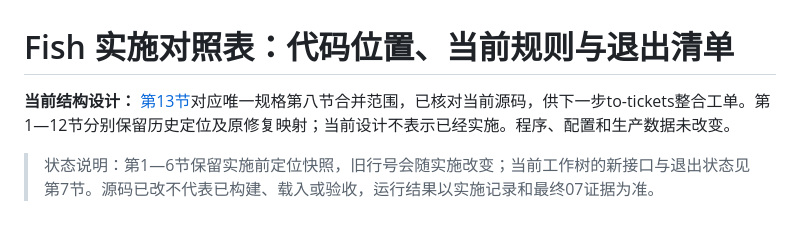
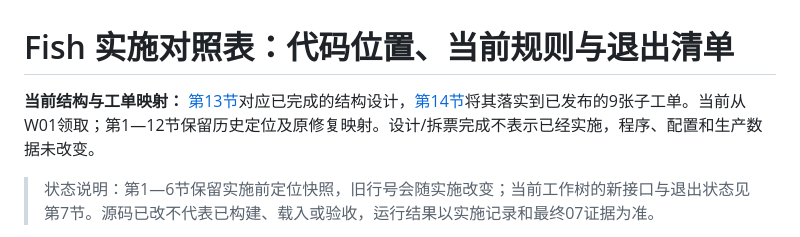
Before and after one commit to 3259980040-droid/fish-agent, a Markdown page: project/implementation-map.md, the part around the change. Rendered like a GitHub page.

```diff
--- a/project/implementation-map.md
+++ b/project/implementation-map.md
@@ -1,6 +1,6 @@
 # Fish 实施对照表：代码位置、当前规则与退出清单
 
-**当前结构设计：** [第13节](#instance-design-20261026)对应唯一规格第八节合并范围，已核对当前源码，供下一步to-tickets整合工单。第1—12节分别保留历史定位及原修复映射；当前设计不表示已经实施。程序、配置和生产数据未改变。
+**当前结构与工单映射：** [第13节](#instance-design-20261026)对应已完成的结构设计，[第14节](#merged-ticket-map-20261026)将其落实到已发布的9张子工单。当前从W01领取；第1—12节保留历史定位及原修复映射。设计/拆票完成不表示已经实施，程序、配置和生产数据未改变。
 
 > 状态说明：第1—6节保留实施前定位快照，旧行号会随实施改变；当前工作树的新接口与退出状态见第7节。源码已改不代表已构建、载入或验收，运行结果以实施记录和最终07证据为准。
 
```
Also changed, not shown: project/spec.md (+3 -3 lines).
